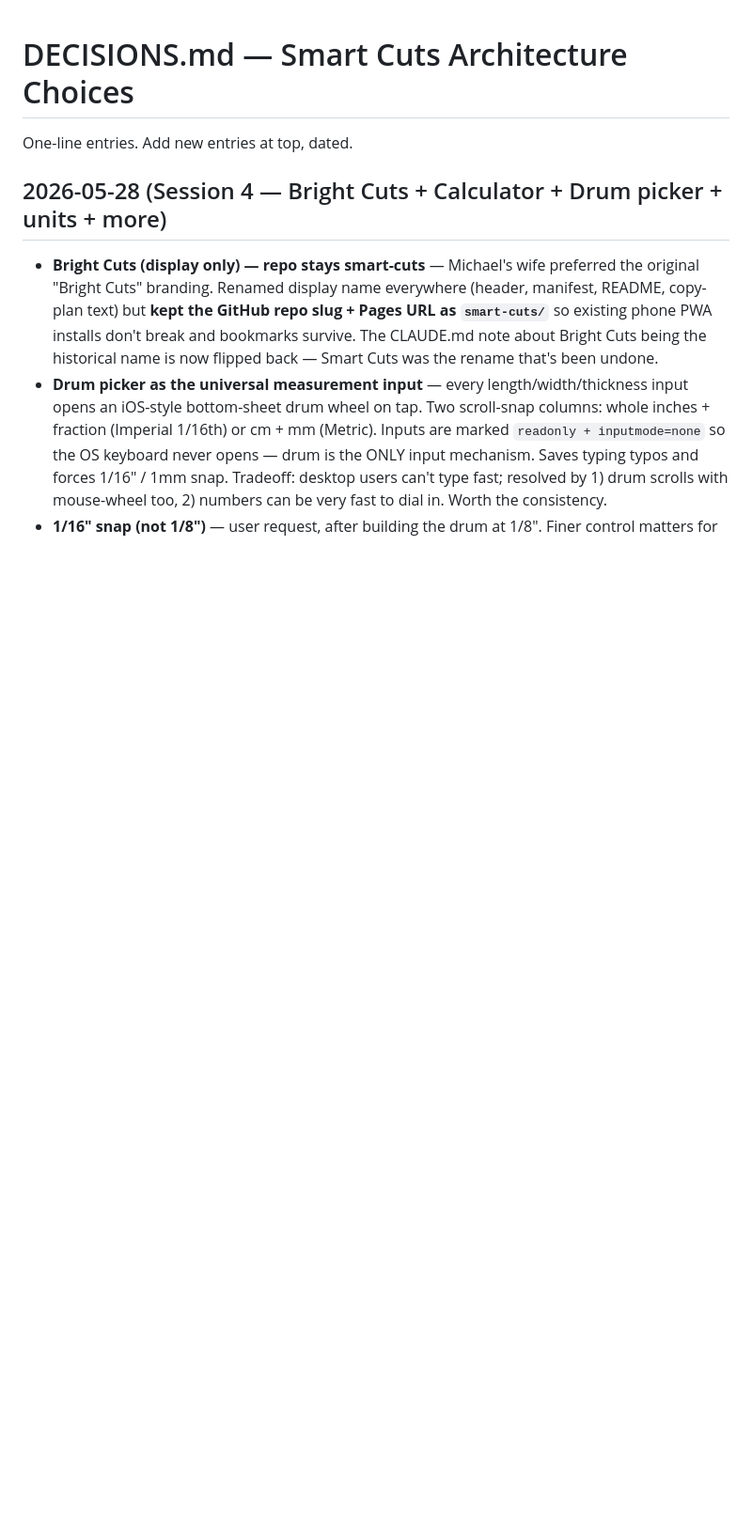
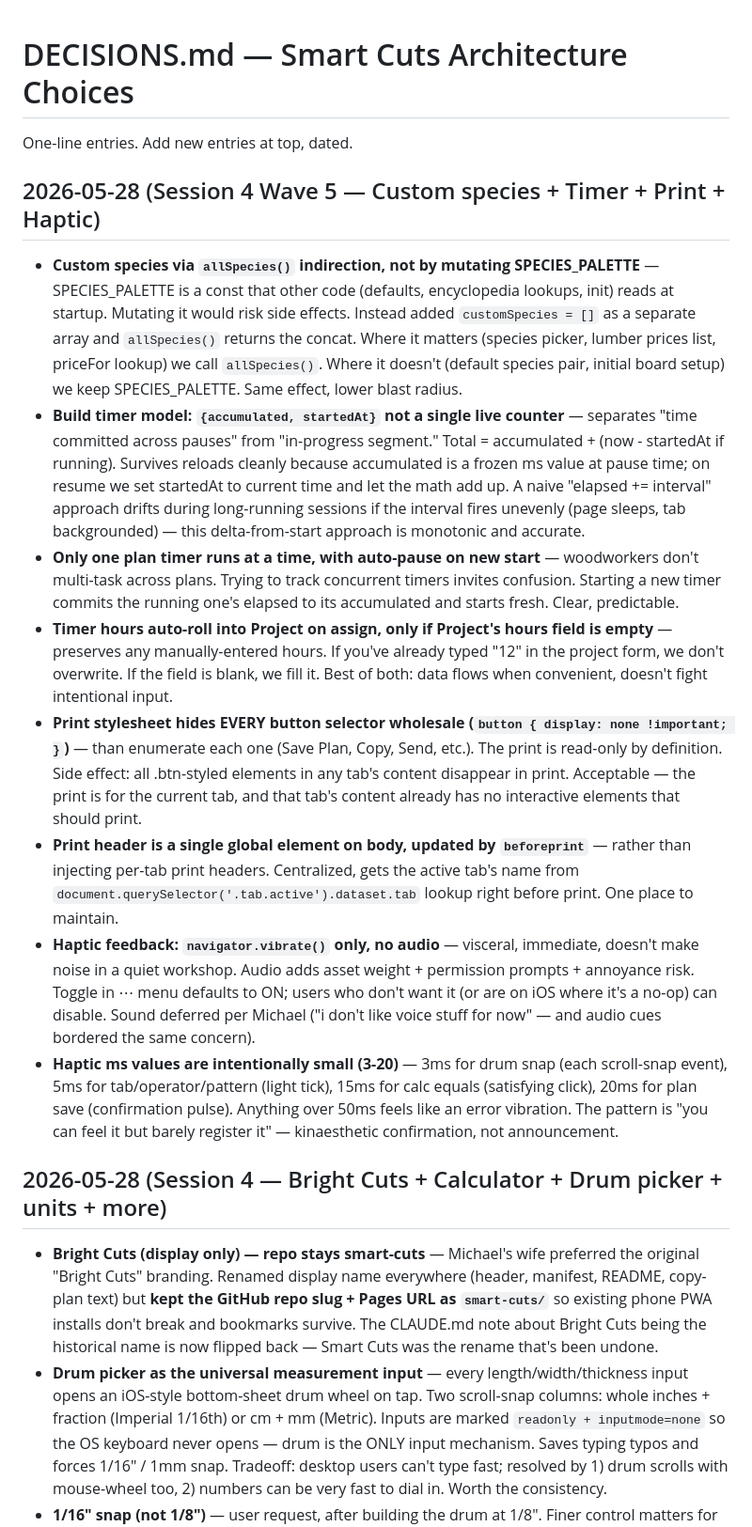
Before and after one commit to michael-VDAM/smart-cuts, a Markdown page: DECISIONS.md, the part around the change. Shown at 94% size. Drawn GitHub-style; blank space fills up the shorter version.

Commit message:
Log Wave 5 design decisions (custom species, timer, print, haptic)
Co-Authored-By: Claude Opus 4.7 (1M context) <noreply@anthropic.com>

```diff
--- a/DECISIONS.md
+++ b/DECISIONS.md
@@ -1,6 +1,16 @@
 # DECISIONS.md — Smart Cuts Architecture Choices
 
 One-line entries. Add new entries at top, dated.
+
+## 2026-05-28 (Session 4 Wave 5 — Custom species + Timer + Print + Haptic)
+- **Custom species via `allSpecies()` indirection, not by mutating SPECIES_PALETTE** — SPECIES_PALETTE is a const that other code (defaults, encyclopedia lookups, init) reads at startup. Mutating it would risk side effects. Instead added `customSpecies = []` as a separate array and `allSpecies()` returns the concat. Where it matters (species picker, lumber prices list, priceFor lookup) we call `allSpecies()`. Where it doesn't (default species pair, initial board setup) we keep SPECIES_PALETTE. Same effect, lower blast radius.
+- **Build timer model: `{accumulated, startedAt}` not a single live counter** — separates "time committed across pauses" from "in-progress segment." Total = accumulated + (now - startedAt if running). Survives reloads cleanly because accumulated is a frozen ms value at pause time; on resume we set startedAt to current time and let the math add up. A naive "elapsed += interval" approach drifts during long-running sessions if the interval fires unevenly (page sleeps, tab backgrounded) — this delta-from-start approach is monotonic and accurate.
+- **Only one plan timer runs at a time, with auto-pause on new start** — woodworkers don't multi-task across plans. Trying to track concurrent timers invites confusion. Starting a new timer commits the running one's elapsed to its accumulated and starts fresh. Clear, predictable.
+- **Timer hours auto-roll into Project on assign, only if Project's hours field is empty** — preserves any manually-entered hours. If you've already typed "12" in the project form, we don't overwrite. If the field is blank, we fill it. Best of both: data flows when convenient, doesn't fight intentional input.
+- **Print stylesheet hides EVERY button selector wholesale (`button { display: none !important; }`)** — than enumerate each one (Save Plan, Copy, Send, etc.). The print is read-only by definition. Side effect: all .btn-styled elements in any tab's content disappear in print. Acceptable — the print is for the current tab, and that tab's content already has no interactive elements that should print.
+- **Print header is a single global element on body, updated by `beforeprint`** — rather than injecting per-tab print headers. Centralized, gets the active tab's name from `document.querySelector('.tab.active').dataset.tab` lookup right before print. One place to maintain.
+- **Haptic feedback: `navigator.vibrate()` only, no audio** — visceral, immediate, doesn't make noise in a quiet workshop. Audio adds asset weight + permission prompts + annoyance risk. Toggle in ⋯ menu defaults to ON; users who don't want it (or are on iOS where it's a no-op) can disable. Sound deferred per Michael ("i don't like voice stuff for now" — and audio cues bordered the same concern).
+- **Haptic ms values are intentionally small (3-20)** — 3ms for drum snap (each scroll-snap event), 5ms for tab/operator/pattern (light tick), 15ms for calc equals (satisfying click), 20ms for plan save (confirmation pulse). Anything over 50ms feels like an error vibration. The pattern is "you can feel it but barely register it" — kinaesthetic confirmation, not announcement.
 
 ## 2026-05-28 (Session 4 — Bright Cuts + Calculator + Drum picker + units + more)
 - **Bright Cuts (display only) — repo stays smart-cuts** — Michael's wife preferred the original "Bright Cuts" branding. Renamed display name everywhere (header, manifest, README, copy-plan text) but **kept the GitHub repo slug + Pages URL as `smart-cuts/`** so existing phone PWA installs don't break and bookmarks survive. The CLAUDE.md note about Bright Cuts being the historical name is now flipped back — Smart Cuts was the rename that's been undone.
```
